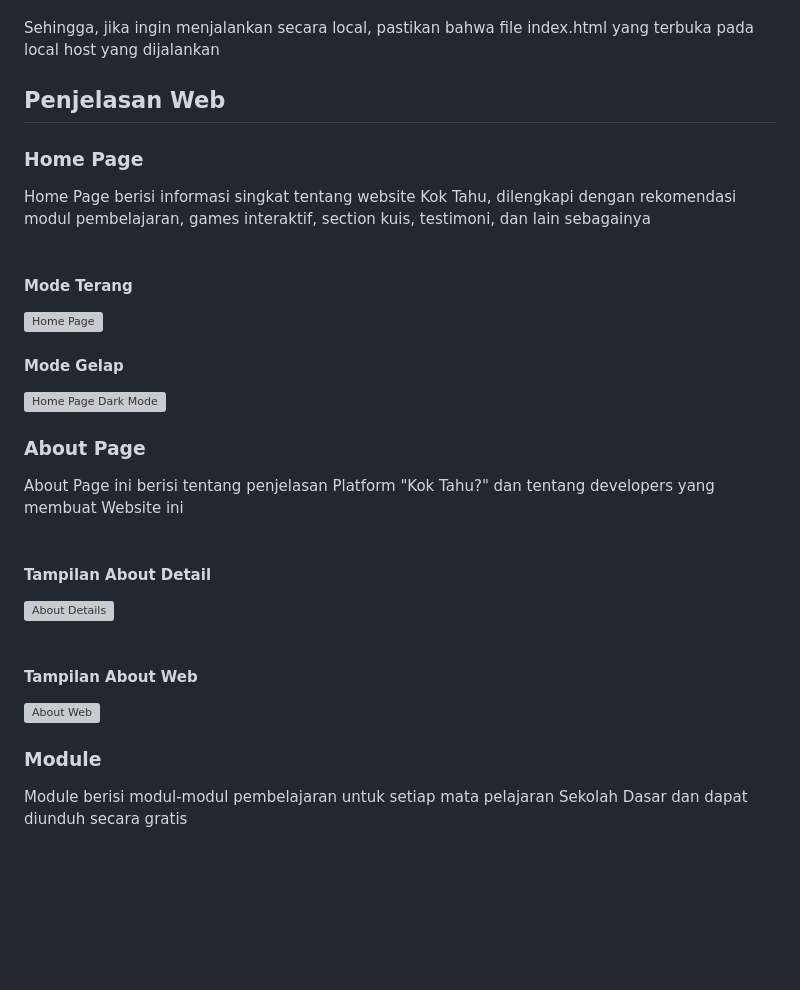
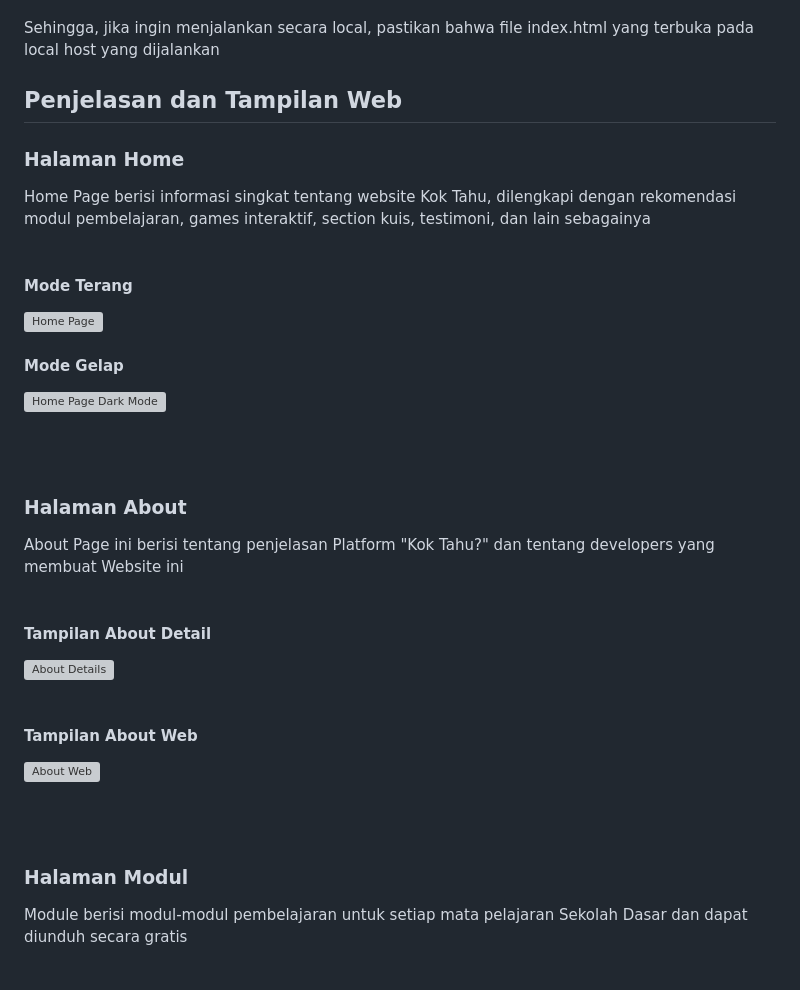
Before and after one commit to StyNW7/Kok_Tahu_Slashcom_2024, a Markdown page: README.md, the part around one of its changes. Drawn GitHub-style; blank space fills up the shorter version; grey boxes are pictures that could not be loaded.

```diff
--- a/README.md
+++ b/README.md
@@ -62,11 +62,11 @@ Langkah terakhir adalah bahwa file utama daripada Website kami ini adalah file y
 <br> <br>
 Sehingga, jika ingin menjalankan secara local, pastikan bahwa file index.html yang terbuka pada local host yang dijalankan
 
-## Penjelasan Web
+## Penjelasan dan Tampilan Web
 
 <!-- Home Page -->
 
-### Home Page
+### Halaman Home
 Home Page berisi informasi singkat tentang website Kok Tahu, dilengkapi dengan rekomendasi modul pembelajaran, games interaktif, section kuis, testimoni, dan lain sebagainya
 <br> <br>
 
@@ -78,7 +78,8 @@ Home Page berisi informasi singkat tentang website Kok Tahu, dilengkapi dengan r
 
 <!-- About Page -->
 
-### About Page
+<br> <br>
+### Halaman About
 About Page ini berisi tentang penjelasan Platform "Kok Tahu?" dan tentang developers yang membuat Website ini
 <br> <br>
 
@@ -91,7 +92,8 @@ About Page ini berisi tentang penjelasan Platform "Kok Tahu?" dan tentang develo
 
 <!-- Module Page -->
 
-### Module
+<br> <br>
+### Halaman Modul
 Module berisi modul-modul pembelajaran untuk setiap mata pelajaran Sekolah Dasar dan dapat diunduh secara gratis
 <br> <br>
 
```
Also changed, not shown: other parts of README.md (+4 -2 lines).
